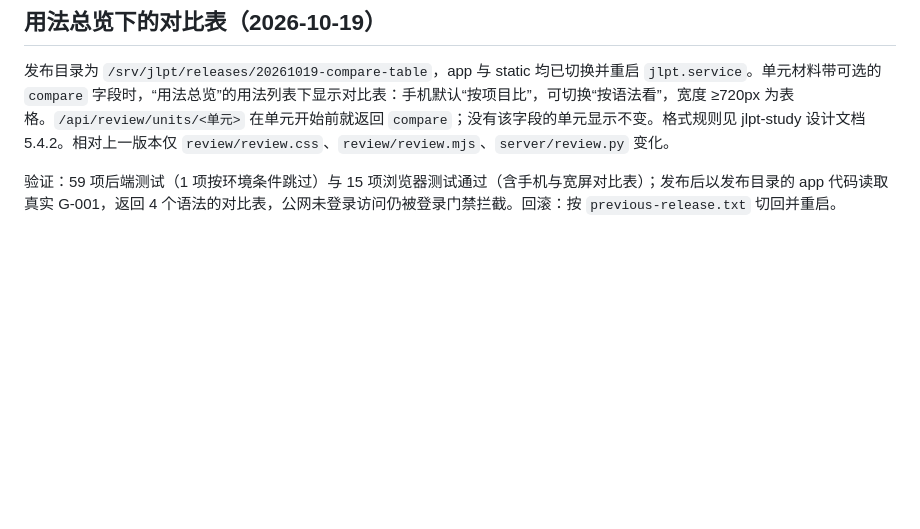
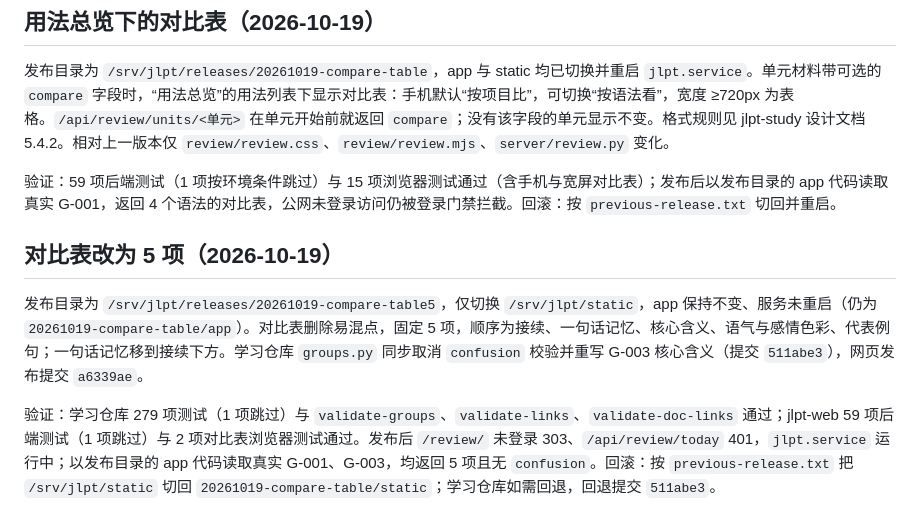
Before and after one commit to turmony/jlpt-web, a Markdown page: docs/server-deployment.md, the part around the change. Drawn GitHub-style; blank space fills up the shorter version.

Commit message:
docs: 记录对比表 5 项改动的上线（20261019-compare-table5）

```diff
--- a/docs/server-deployment.md
+++ b/docs/server-deployment.md
@@ -406,3 +406,9 @@ Claude Code 只走 ACP，以 `bypassPermissions` 运行（root 需 `IS_SANDBOX=1
 发布目录为 `/srv/jlpt/releases/20261019-compare-table`，app 与 static 均已切换并重启 `jlpt.service`。单元材料带可选的 `compare` 字段时，“用法总览”的用法列表下显示对比表：手机默认“按项目比”，可切换“按语法看”，宽度 ≥720px 为表格。`/api/review/units/<单元>` 在单元开始前就返回 `compare`；没有该字段的单元显示不变。格式规则见 jlpt-study 设计文档 5.4.2。相对上一版本仅 `review/review.css`、`review/review.mjs`、`server/review.py` 变化。
 
 验证：59 项后端测试（1 项按环境条件跳过）与 15 项浏览器测试通过（含手机与宽屏对比表）；发布后以发布目录的 app 代码读取真实 G-001，返回 4 个语法的对比表，公网未登录访问仍被登录门禁拦截。回滚：按 `previous-release.txt` 切回并重启。
+
+## 对比表改为 5 项（2026-10-19）
+
+发布目录为 `/srv/jlpt/releases/20261019-compare-table5`，仅切换 `/srv/jlpt/static`，app 保持不变、服务未重启（仍为 `20261019-compare-table/app`）。对比表删除易混点，固定 5 项，顺序为接续、一句话记忆、核心含义、语气与感情色彩、代表例句；一句话记忆移到接续下方。学习仓库 `groups.py` 同步取消 `confusion` 校验并重写 G-003 核心含义（提交 `511abe3`），网页发布提交 `a6339ae`。
+
+验证：学习仓库 279 项测试（1 项跳过）与 `validate-groups`、`validate-links`、`validate-doc-links` 通过；jlpt-web 59 项后端测试（1 项跳过）与 2 项对比表浏览器测试通过。发布后 `/review/` 未登录 303、`/api/review/today` 401，`jlpt.service` 运行中；以发布目录的 app 代码读取真实 G-001、G-003，均返回 5 项且无 `confusion`。回滚：按 `previous-release.txt` 把 `/srv/jlpt/static` 切回 `20261019-compare-table/static`；学习仓库如需回退，回退提交 `511abe3`。
```
